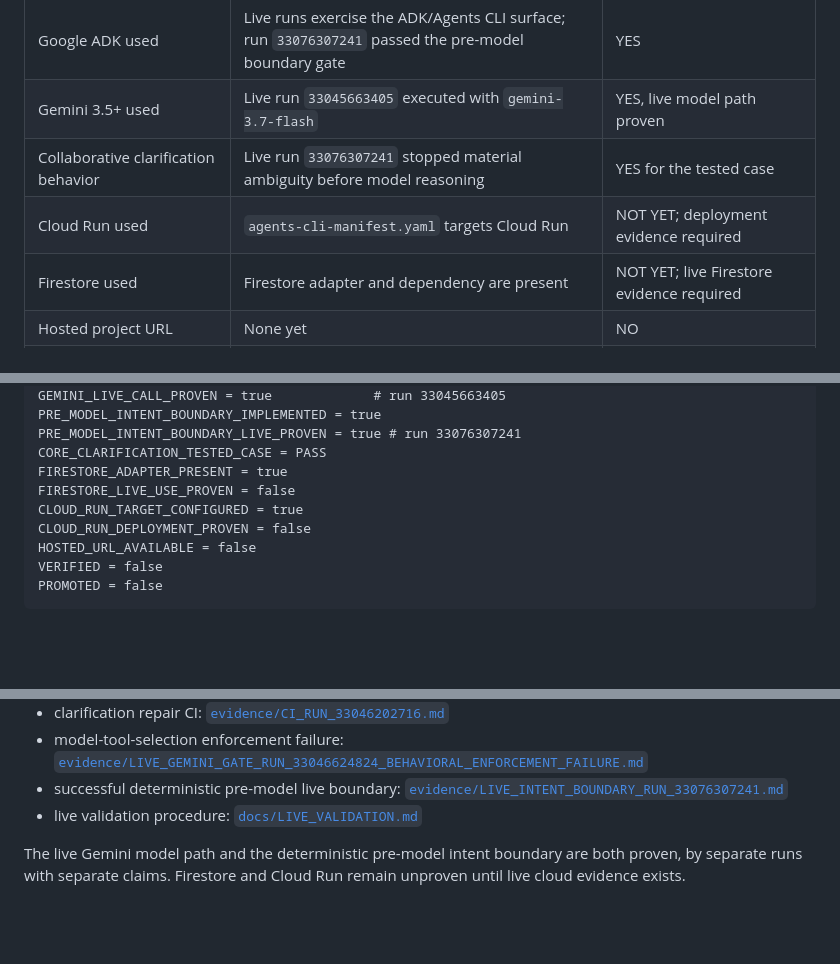
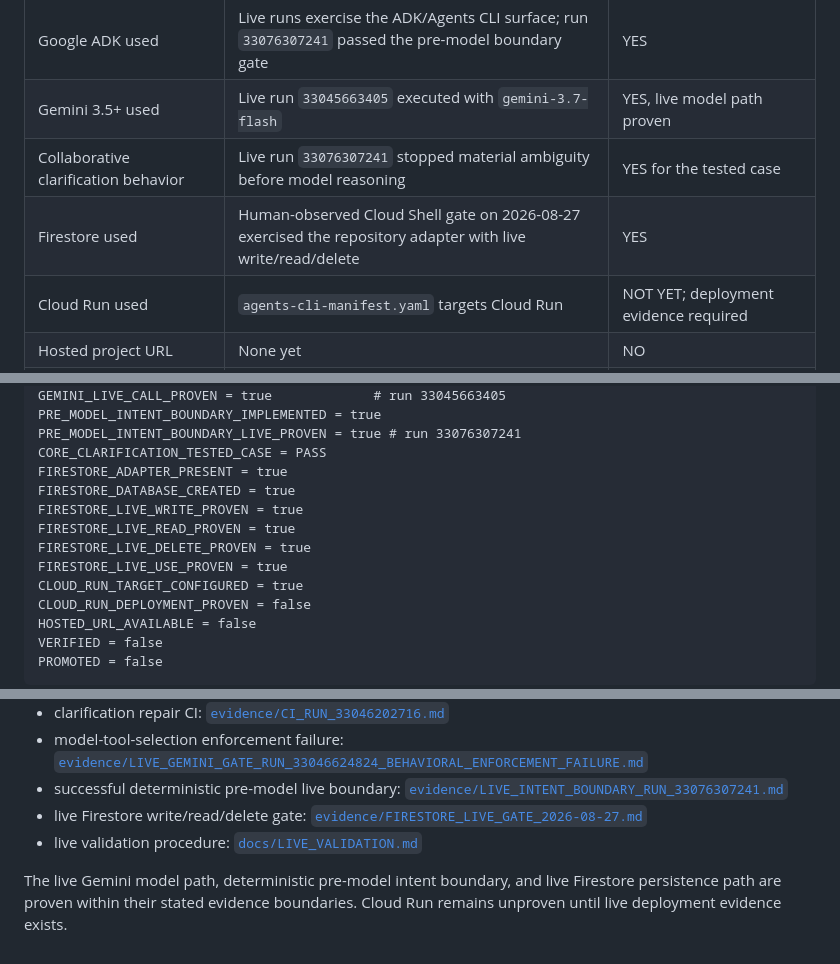
Before and after one commit to Alazthor666/yaxche-intentguard, a Markdown page: DEVPOST_SUBMISSION_STATUS.md, 3 parts joined by grey strips. Drawn GitHub-style; blank space fills up the shorter version.

Commit message:
docs: mark live Firestore persistence proven

```diff
--- a/DEVPOST_SUBMISSION_STATUS.md
+++ b/DEVPOST_SUBMISSION_STATUS.md
@@ -9,8 +9,8 @@ This file prevents draft-form fields from being confused with evidence-backed im
 | Google ADK used | Live runs exercise the ADK/Agents CLI surface; run `33076307241` passed the pre-model boundary gate | YES |
 | Gemini 3.5+ used | Live run `33045663405` executed with `gemini-3.7-flash` | YES, live model path proven |
 | Collaborative clarification behavior | Live run `33076307241` stopped material ambiguity before model reasoning | YES for the tested case |
+| Firestore used | Human-observed Cloud Shell gate on 2026-08-27 exercised the repository adapter with live write/read/delete | YES |
 | Cloud Run used | `agents-cli-manifest.yaml` targets Cloud Run | NOT YET; deployment evidence required |
-| Firestore used | Firestore adapter and dependency are present | NOT YET; live Firestore evidence required |
 | Hosted project URL | None yet | NO |
 | Architecture diagram | Design artifact exists | YES as architecture design, not deployment proof |
 | Reproducible tests passed | Live boundary run `33076307241` | YES: 15 passed |
@@ -32,7 +32,11 @@ PRE_MODEL_INTENT_BOUNDARY_IMPLEMENTED = true
 PRE_MODEL_INTENT_BOUNDARY_LIVE_PROVEN = true # run 33076307241
 CORE_CLARIFICATION_TESTED_CASE = PASS
 FIRESTORE_ADAPTER_PRESENT = true
-FIRESTORE_LIVE_USE_PROVEN = false
+FIRESTORE_DATABASE_CREATED = true
+FIRESTORE_LIVE_WRITE_PROVEN = true
+FIRESTORE_LIVE_READ_PROVEN = true
+FIRESTORE_LIVE_DELETE_PROVEN = true
+FIRESTORE_LIVE_USE_PROVEN = true
 CLOUD_RUN_TARGET_CONFIGURED = true
 CLOUD_RUN_DEPLOYMENT_PROVEN = false
 HOSTED_URL_AVAILABLE = false
@@ -48,6 +52,7 @@ Evidence:
 - clarification repair CI: [`evidence/CI_RUN_33046202716.md`](evidence/CI_RUN_33046202716.md)
 - model-tool-selection enforcement failure: [`evidence/LIVE_GEMINI_GATE_RUN_33046624824_BEHAVIORAL_ENFORCEMENT_FAILURE.md`](evidence/LIVE_GEMINI_GATE_RUN_33046624824_BEHAVIORAL_ENFORCEMENT_FAILURE.md)
 - successful deterministic pre-model live boundary: [`evidence/LIVE_INTENT_BOUNDARY_RUN_33076307241.md`](evidence/LIVE_INTENT_BOUNDARY_RUN_33076307241.md)
+- live Firestore write/read/delete gate: [`evidence/FIRESTORE_LIVE_GATE_2026-08-27.md`](evidence/FIRESTORE_LIVE_GATE_2026-08-27.md)
 - live validation procedure: [`docs/LIVE_VALIDATION.md`](docs/LIVE_VALIDATION.md)
 
-The live Gemini model path and the deterministic pre-model intent boundary are both proven, by separate runs with separate claims. Firestore and Cloud Run remain unproven until live cloud evidence exists.
+The live Gemini model path, deterministic pre-model intent boundary, and live Firestore persistence path are proven within their stated evidence boundaries. Cloud Run remains unproven until live deployment evidence exists.
```
